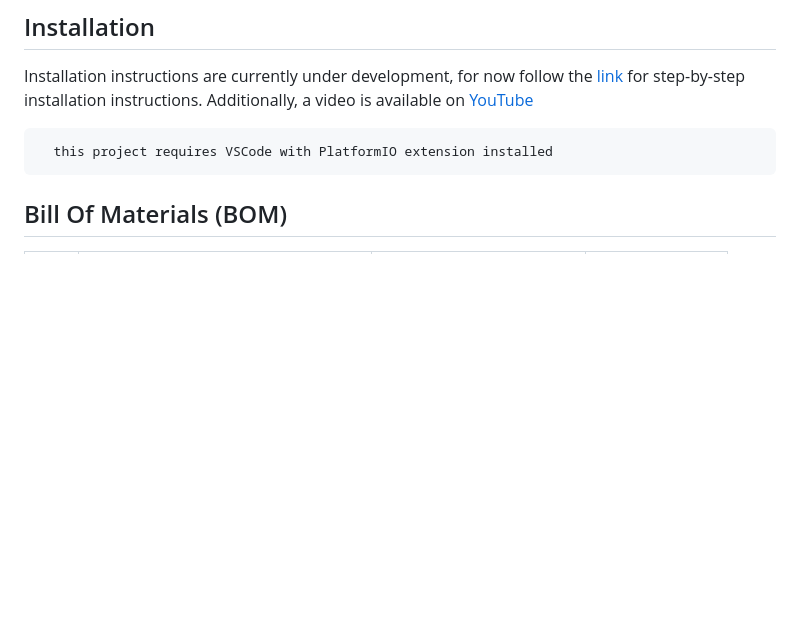
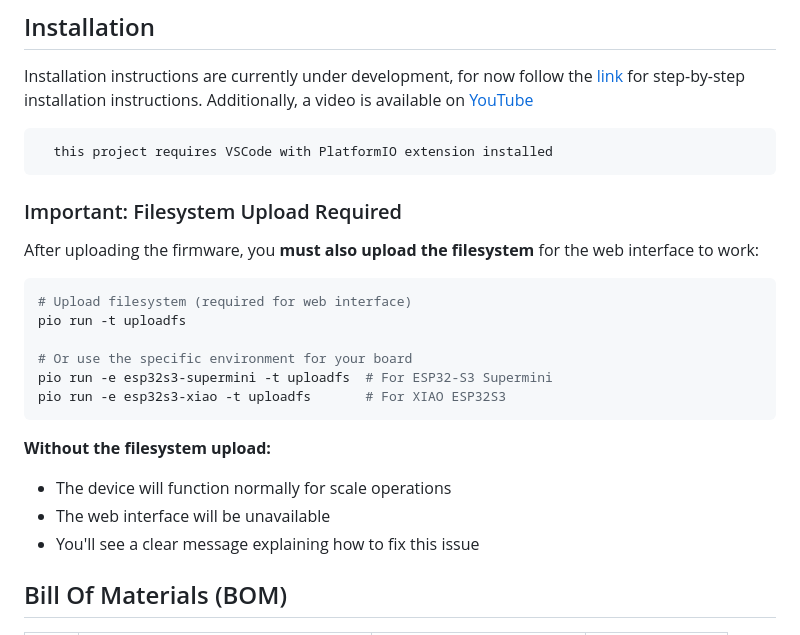
Before and after one commit to kpp39/weighmybru2, a Markdown page: README.md, the part around the change. Drawn GitHub-style; blank space fills up the shorter version.

Commit message:
📚 Add filesystem upload documentation
- Add important section about LittleFS filesystem requirement
- Include upload commands for both board environments
- Explain consequences of missing filesystem
- Provide clear instructions for users to fix web interface issues

````diff
--- a/README.md
+++ b/README.md
@@ -68,6 +68,25 @@ Installation instructions are currently under development, for now follow the [l
 ```
   this project requires VSCode with PlatformIO extension installed
 ```
+
+### Important: Filesystem Upload Required
+
+After uploading the firmware, you **must also upload the filesystem** for the web interface to work:
+
+```bash
+# Upload filesystem (required for web interface)
+pio run -t uploadfs
+
+# Or use the specific environment for your board
+pio run -e esp32s3-supermini -t uploadfs  # For ESP32-S3 Supermini
+pio run -e esp32s3-xiao -t uploadfs       # For XIAO ESP32S3
+```
+
+**Without the filesystem upload:**
+- The device will function normally for scale operations
+- The web interface will be unavailable
+- You'll see a clear message explaining how to fix this issue
+
 ## Bill Of Materials (BOM)
 
 | Qty |           Item                      | Amazon Link | Aliexpress Link |
````
